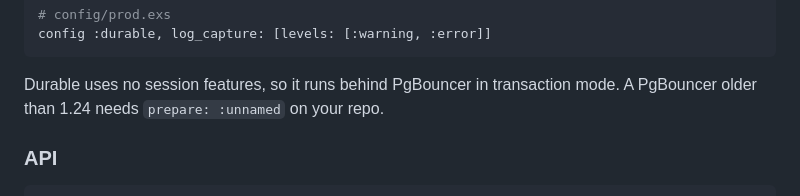
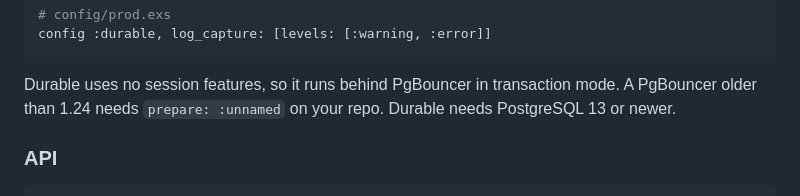
Before and after one commit to wavezync/durable, a Markdown page: durable/README.md, the part around the change. GitHub-like rendering.

Commit message:
docs(durable): state the PostgreSQL version Durable needs

```diff
--- a/durable/README.md
+++ b/durable/README.md
@@ -646,6 +646,7 @@ config :durable, log_capture: [levels: [:warning, :error]]
 
 Durable uses no session features, so it runs behind PgBouncer in transaction
 mode. A PgBouncer older than 1.24 needs `prepare: :unnamed` on your repo.
+Durable needs PostgreSQL 13 or newer.
 
 ### API
 
```
